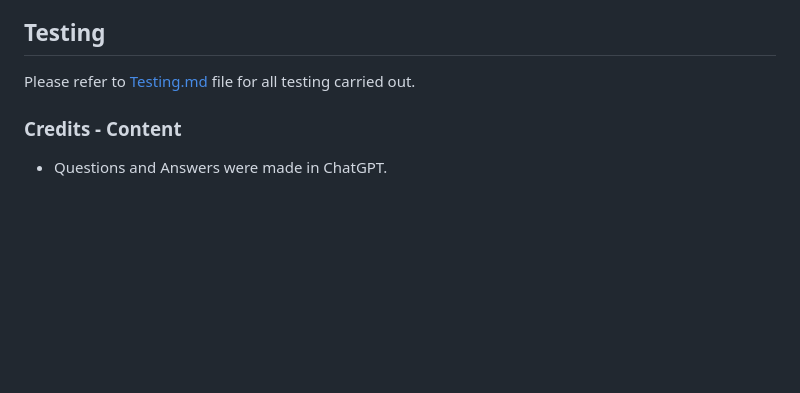
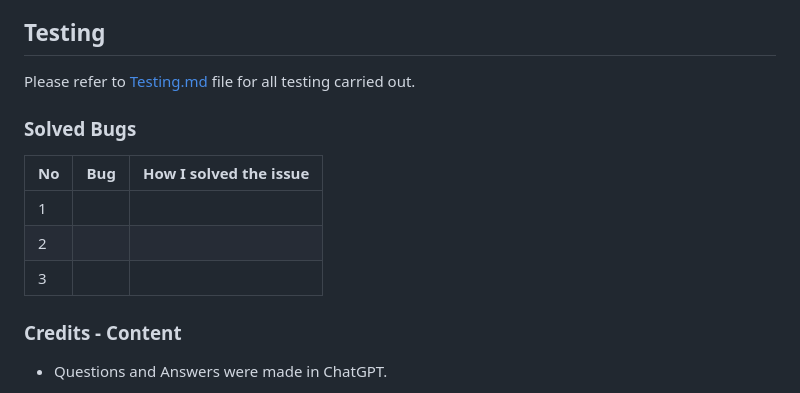
Before and after one commit to Wazza1999/Project2-Quiz, a Markdown page: README.md, the part around the change printed below. Drawn GitHub-style; blank space fills up the shorter version.

```diff
--- a/README.md
+++ b/README.md
@@ -141,6 +144,13 @@ To clone the repository:
 
 Please refer to [Testing.md](testing.md) file for all testing carried out.
 
+### Solved Bugs
+| No | Bug | How I solved the issue |
+| :--- | :--- | :--- |
+| 1 |
+| 2 |
+| 3 |
+
 ### Credits - Content
 
 - Questions and Answers were made in ChatGPT.
```
Also changed, not shown: other parts of README.md (+11 -0 lines), testing.md (+102 -0 lines), media/Features/play-again.JPG (added), 5 other files.
